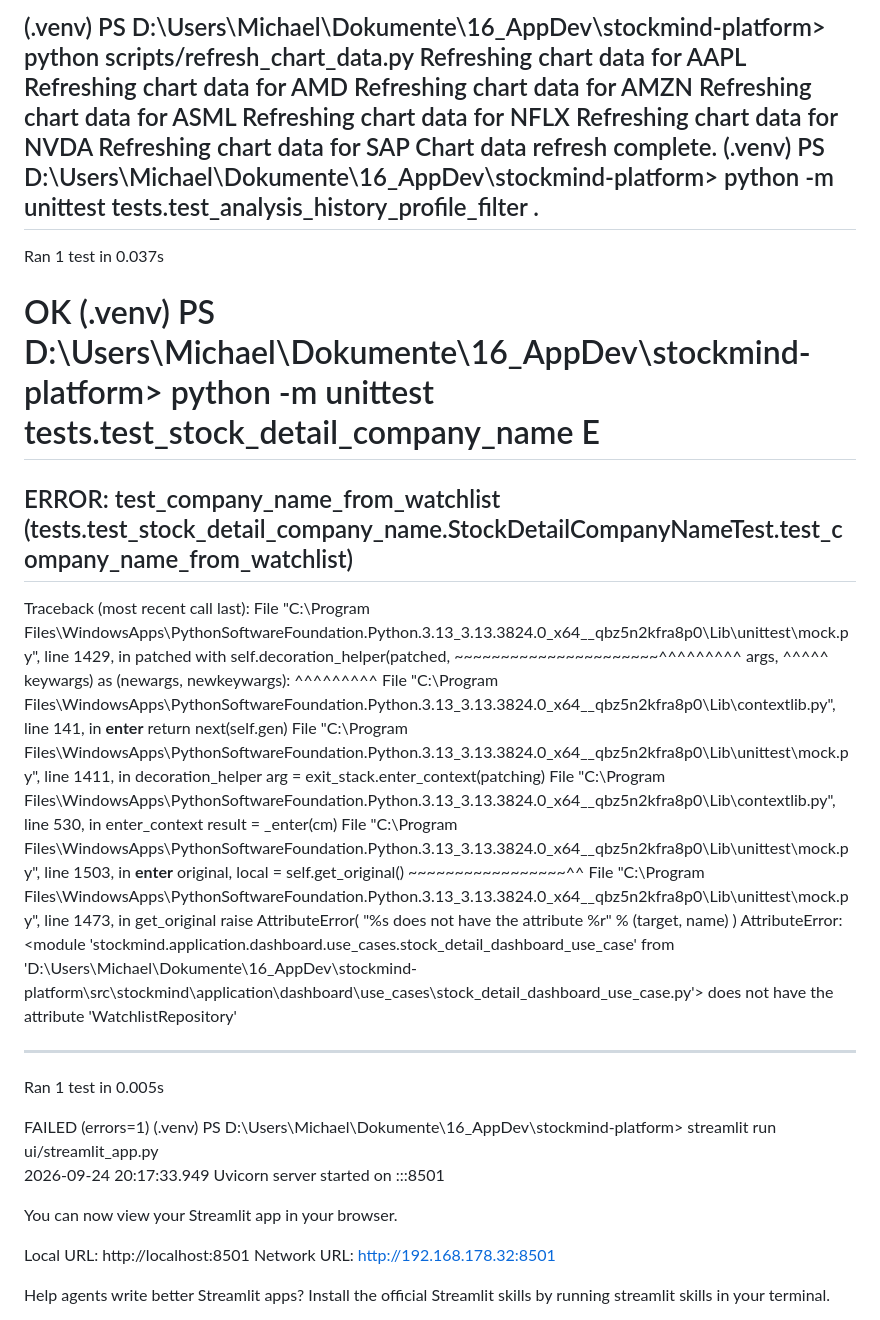
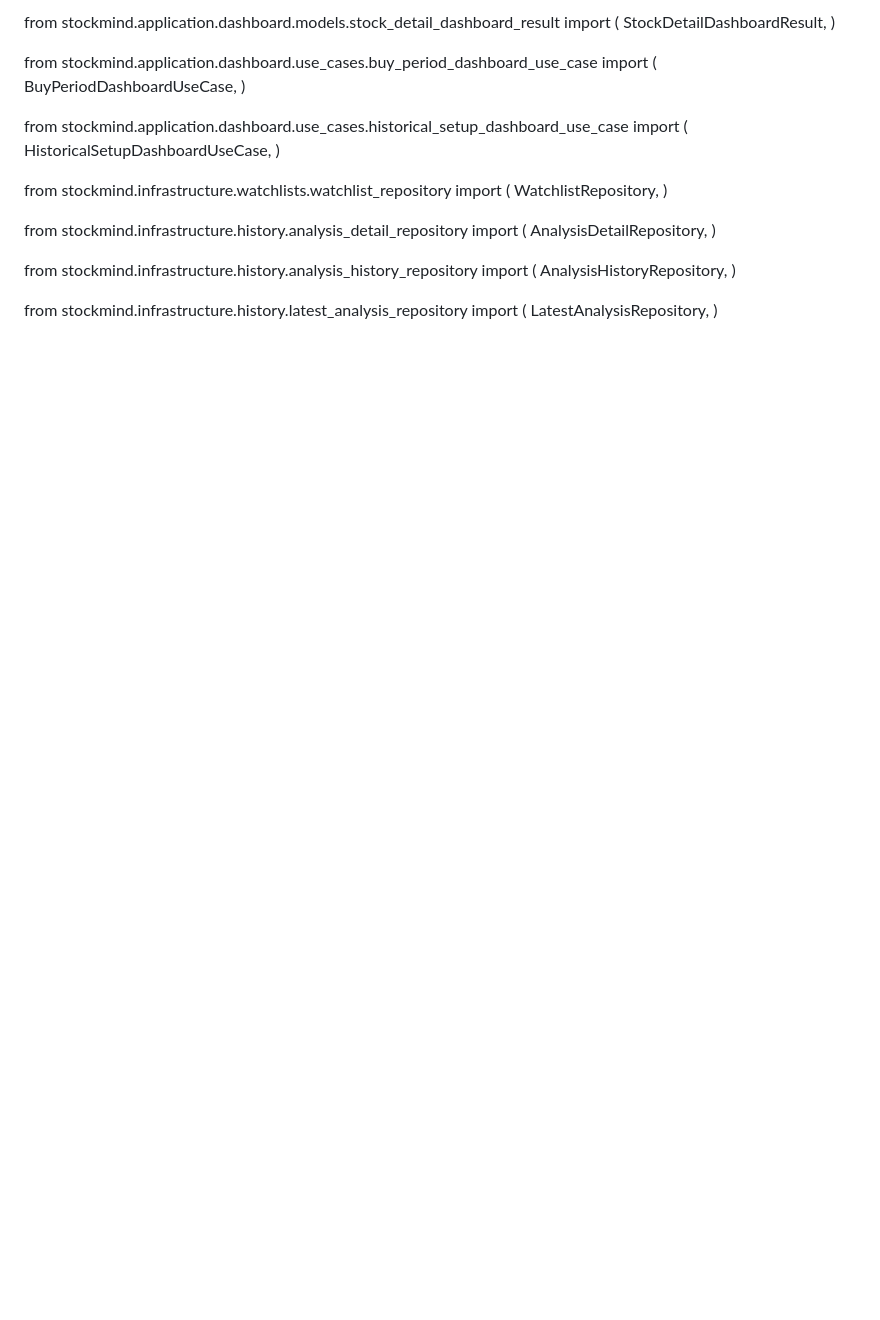
Before and after one commit to MichaelAdolf/AppDev_V2, a Markdown page: README.md, the part around one of its changes. GitHub-like rendering; blank space fills up the shorter version.

```diff
--- a/README.md
+++ b/README.md
@@ -1,58 +1,28 @@
-(.venv) PS D:\Users\Michael\Dokumente\16_AppDev\stockmind-platform> python scripts/refresh_chart_data.py
-Refreshing chart data for AAPL
-Refreshing chart data for AMD
-Refreshing chart data for AMZN
-Refreshing chart data for ASML
-Refreshing chart data for NFLX
-Refreshing chart data for NVDA
-Refreshing chart data for SAP
-Chart data refresh complete.
-(.venv) PS D:\Users\Michael\Dokumente\16_AppDev\stockmind-platform> python -m unittest tests.test_analysis_history_profile_filter
-.
-----------------------------------------------------------------------
-Ran 1 test in 0.037s
+from stockmind.application.dashboard.models.stock_detail_dashboard_result import (
+    StockDetailDashboardResult,
+)
 
-OK
-(.venv) PS D:\Users\Michael\Dokumente\16_AppDev\stockmind-platform> python -m unittest tests.test_stock_detail_company_name
-E
-======================================================================
-ERROR: test_company_name_from_watchlist (tests.test_stock_detail_company_name.StockDetailCompanyNameTest.test_company_name_from_watchlist)
-----------------------------------------------------------------------
-Traceback (most recent call last):
-  File "C:\Program Files\WindowsApps\PythonSoftwareFoundation.Python.3.13_3.13.3824.0_x64__qbz5n2kfra8p0\Lib\unittest\mock.py", line 1429, in patched
-    with self.decoration_helper(patched,
-         ~~~~~~~~~~~~~~~~~~~~~~^^^^^^^^^
-                                args,
-                                ^^^^^
-                                keywargs) as (newargs, newkeywargs):
-                                ^^^^^^^^^
-  File "C:\Program Files\WindowsApps\PythonSoftwareFoundation.Python.3.13_3.13.3824.0_x64__qbz5n2kfra8p0\Lib\contextlib.py", line 141, in __enter__
-    return next(self.gen)
-  File "C:\Program Files\WindowsApps\PythonSoftwareFoundation.Python.3.13_3.13.3824.0_x64__qbz5n2kfra8p0\Lib\unittest\mock.py", line 1411, in decoration_helper
-    arg = exit_stack.enter_context(patching)
-  File "C:\Program Files\WindowsApps\PythonSoftwareFoundation.Python.3.13_3.13.3824.0_x64__qbz5n2kfra8p0\Lib\contextlib.py", line 530, in enter_context
-    result = _enter(cm)
-  File "C:\Program Files\WindowsApps\PythonSoftwareFoundation.Python.3.13_3.13.3824.0_x64__qbz5n2kfra8p0\Lib\unittest\mock.py", line 1503, in __enter__
-    original, local = self.get_original()
-                      ~~~~~~~~~~~~~~~~~^^
-  File "C:\Program Files\WindowsApps\PythonSoftwareFoundation.Python.3.13_3.13.3824.0_x64__qbz5n2kfra8p0\Lib\unittest\mock.py", line 1473, in get_original
-    raise AttributeError(
-        "%s does not have the attribute %r" % (target, name)
-    )
-AttributeError: <module 'stockmind.application.dashboard.use_cases.stock_detail_dashboard_use_case' from 'D:\\Users\\Michael\\Dokumente\\16_AppDev\\stockmind-platform\\src\\stockmind\\application\\dashboard\\use_cases\\stock_detail_dashboard_use_case.py'> does not have the attribute 'WatchlistRepository'
+from stockmind.application.dashboard.use_cases.buy_period_dashboard_use_case import (
+    BuyPeriodDashboardUseCase,
+)
 
-----------------------------------------------------------------------
-Ran 1 test in 0.005s
+from stockmind.application.dashboard.use_cases.historical_setup_dashboard_use_case import (
+    HistoricalSetupDashboardUseCase,
+)
 
-FAILED (errors=1)
-(.venv) PS D:\Users\Michael\Dokumente\16_AppDev\stockmind-platform> streamlit run ui/streamlit_app.py
-2026-09-24 20:17:33.949 Uvicorn server started on :::8501
+from stockmind.infrastructure.watchlists.watchlist_repository import (
+    WatchlistRepository,
+)
 
-  You can now view your Streamlit app in your browser.
+from stockmind.infrastructure.history.analysis_detail_repository import (
+    AnalysisDetailRepository,
+)
 
-  Local URL: http://localhost:8501
-  Network URL: http://192.168.178.32:8501
+from stockmind.infrastructure.history.analysis_history_repository import (
+    AnalysisHistoryRepository,
+)
 
-  Help agents write better Streamlit apps?
-  Install the official Streamlit skills by running streamlit skills in your terminal.
+from stockmind.infrastructure.history.latest_analysis_repository import (
+    LatestAnalysisRepository,
+)
 
```
Also changed, not shown: other parts of README.md (+239 -32 lines).
